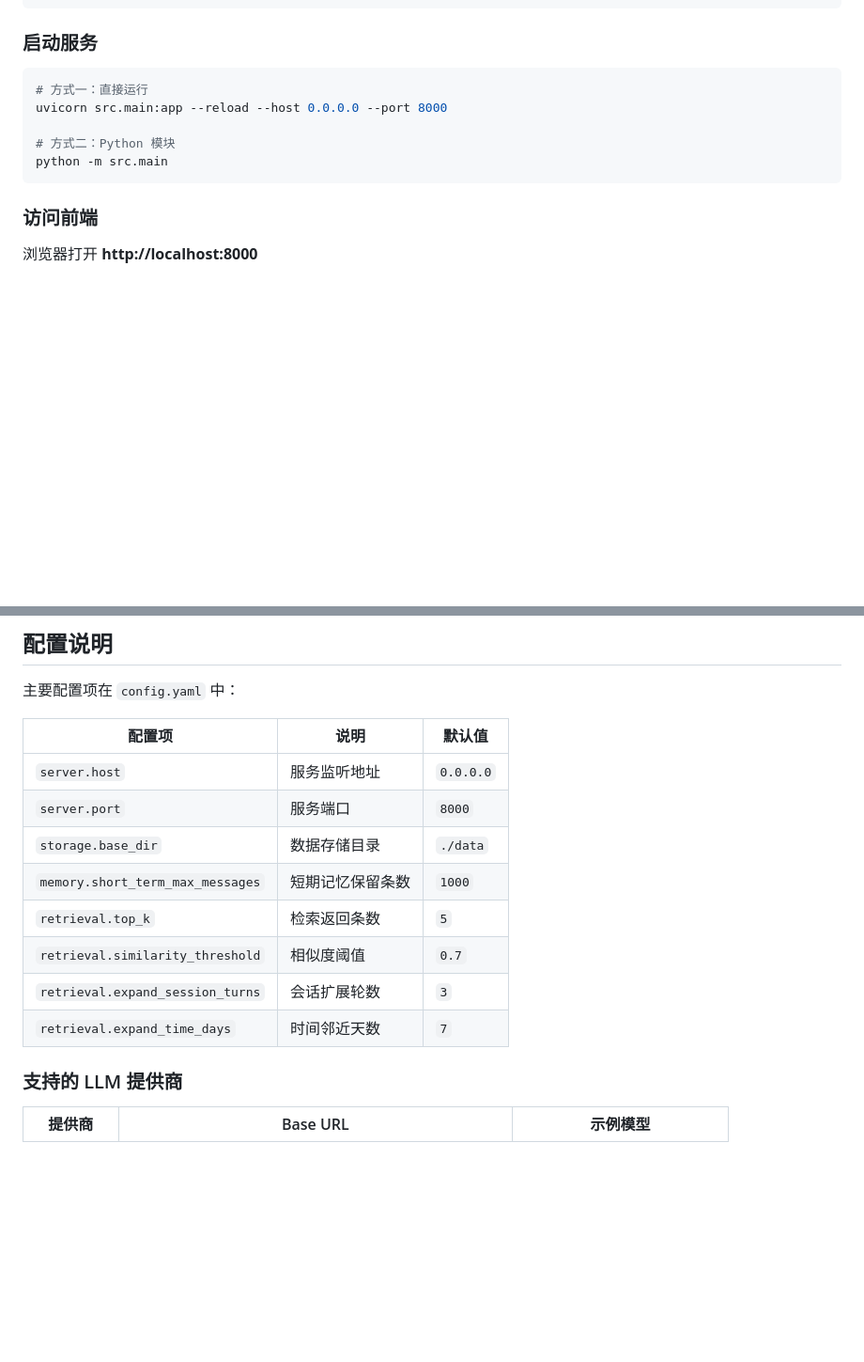
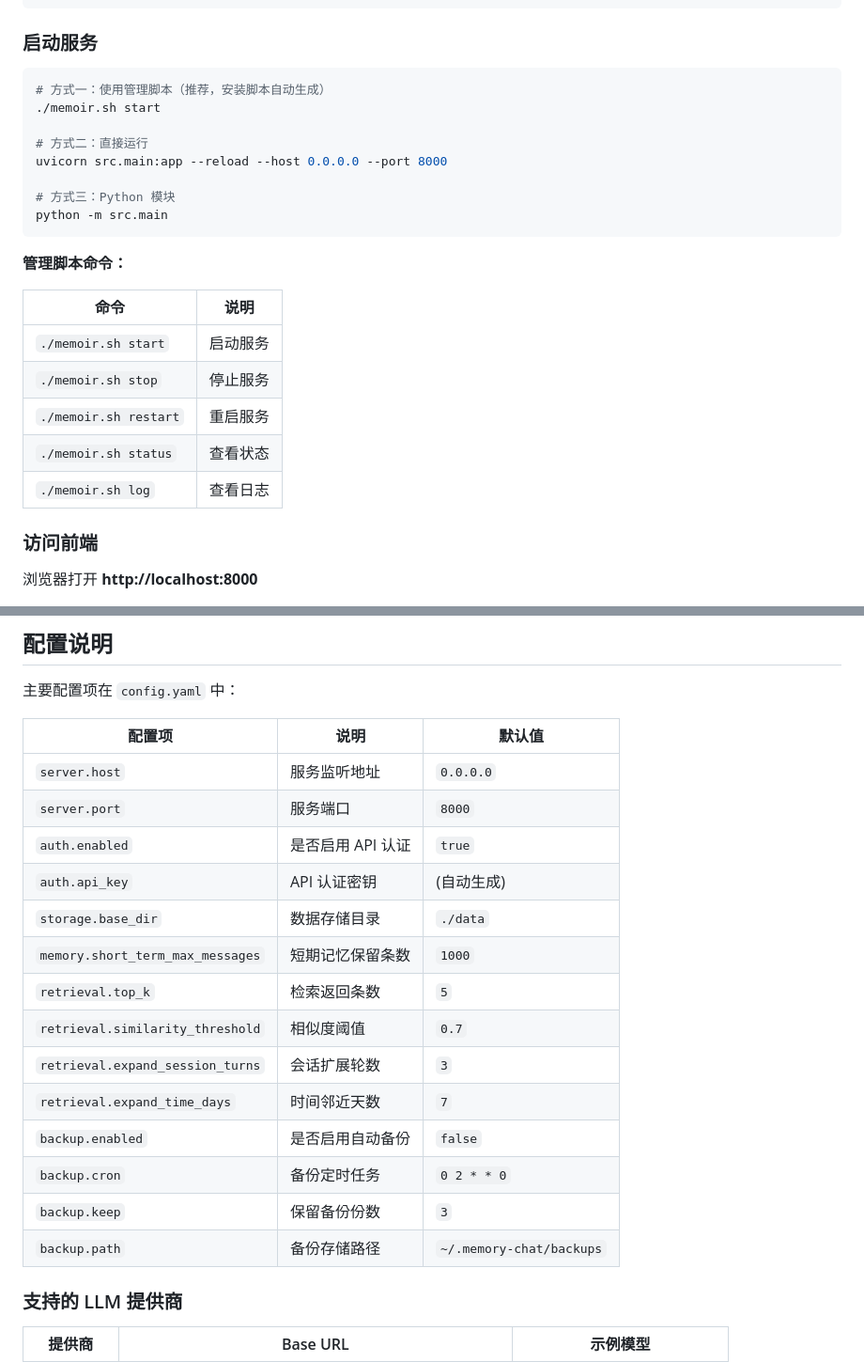
Before and after one commit to mfqf135681-gif/Memoir, a Markdown page: README.md, 2 parts joined by grey strips. Shown at 94% size. Drawn GitHub-style; blank space fills up the shorter version.

````diff
--- a/README.md
+++ b/README.md
@@ -87,12 +106,25 @@ llm:
 ### 启动服务
 
 ```bash
-# 方式一：直接运行
+# 方式一：使用管理脚本（推荐，安装脚本自动生成）
+./memoir.sh start
+
+# 方式二：直接运行
 uvicorn src.main:app --reload --host 0.0.0.0 --port 8000
 
-# 方式二：Python 模块
+# 方式三：Python 模块
 python -m src.main
 ```
+
+**管理脚本命令：**
+
+| 命令 | 说明 |
+|------|------|
+| `./memoir.sh start` | 启动服务 |
+| `./memoir.sh stop` | 停止服务 |
+| `./memoir.sh restart` | 重启服务 |
+| `./memoir.sh status` | 查看状态 |
+| `./memoir.sh log` | 查看日志 |
 
 ### 访问前端
 
@@ -108,12 +140,18 @@ python -m src.main
 |--------|------|--------|
 | `server.host` | 服务监听地址 | `0.0.0.0` |
 | `server.port` | 服务端口 | `8000` |
+| `auth.enabled` | 是否启用 API 认证 | `true` |
+| `auth.api_key` | API 认证密钥 | (自动生成) |
 | `storage.base_dir` | 数据存储目录 | `./data` |
 | `memory.short_term_max_messages` | 短期记忆保留条数 | `1000` |
 | `retrieval.top_k` | 检索返回条数 | `5` |
 | `retrieval.similarity_threshold` | 相似度阈值 | `0.7` |
 | `retrieval.expand_session_turns` | 会话扩展轮数 | `3` |
 | `retrieval.expand_time_days` | 时间邻近天数 | `7` |
+| `backup.enabled` | 是否启用自动备份 | `false` |
+| `backup.cron` | 备份定时任务 | `0 2 * * 0` |
+| `backup.keep` | 保留备份份数 | `3` |
+| `backup.path` | 备份存储路径 | `~/.memory-chat/backups` |
 
 ### 支持的 LLM 提供商
 
````
Also changed, not shown: other parts of README.md (+40 -10 lines).
